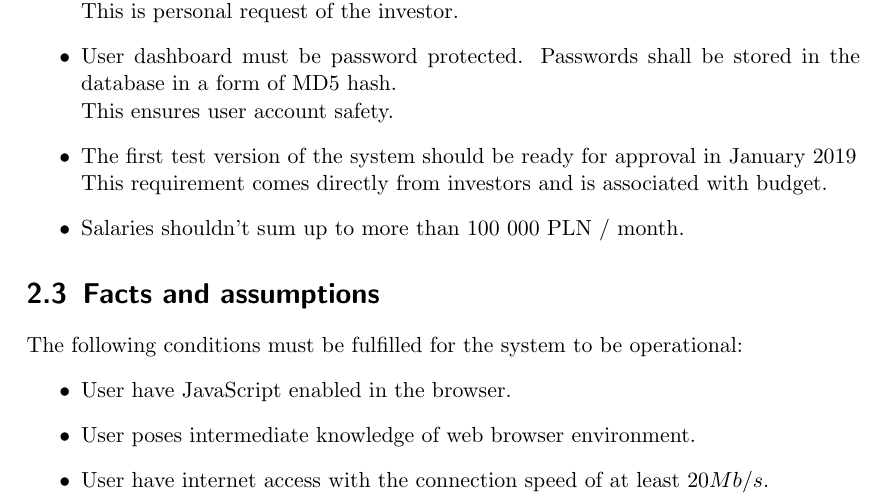
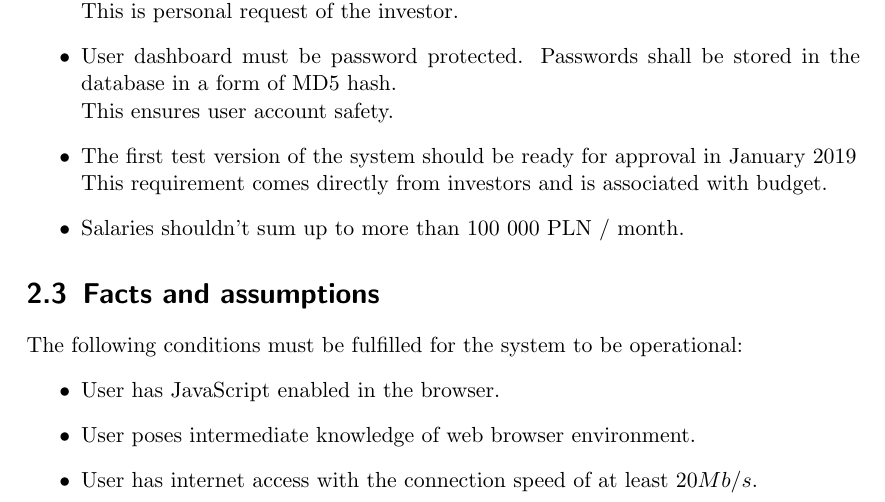
Before and after one commit to k-polanska/CPM, a LaTeX thesis (srs.tex): part of page 6 of 13, cut so that both start at the same text. Compiled offline with pdfLaTeX.

Commit message:
Correct a typo v2

```diff
--- a/srs.tex
+++ b/srs.tex
@@ -190,9 +190,9 @@ Following list presents implementation constraints agreed by the executive team:
 
 The following conditions must be fulfilled for the system to be operational:
 \begin{itemize}
-\item User have JavaScript enabled in the browser.
+\item User has JavaScript enabled in the browser.
 \item User poses intermediate knowledge of web browser environment.
-\item User have internet access with the connection speed of at least $20Mb/s$.
+\item User has internet access with the connection speed of at least $20Mb/s$.
 \item User poses bank account with debit/credit card and is willing to share the credentials with PayPal.
 \item No more than 5 million page views monthly.
 \item No more than 1 million users logged in at the same time.
```
